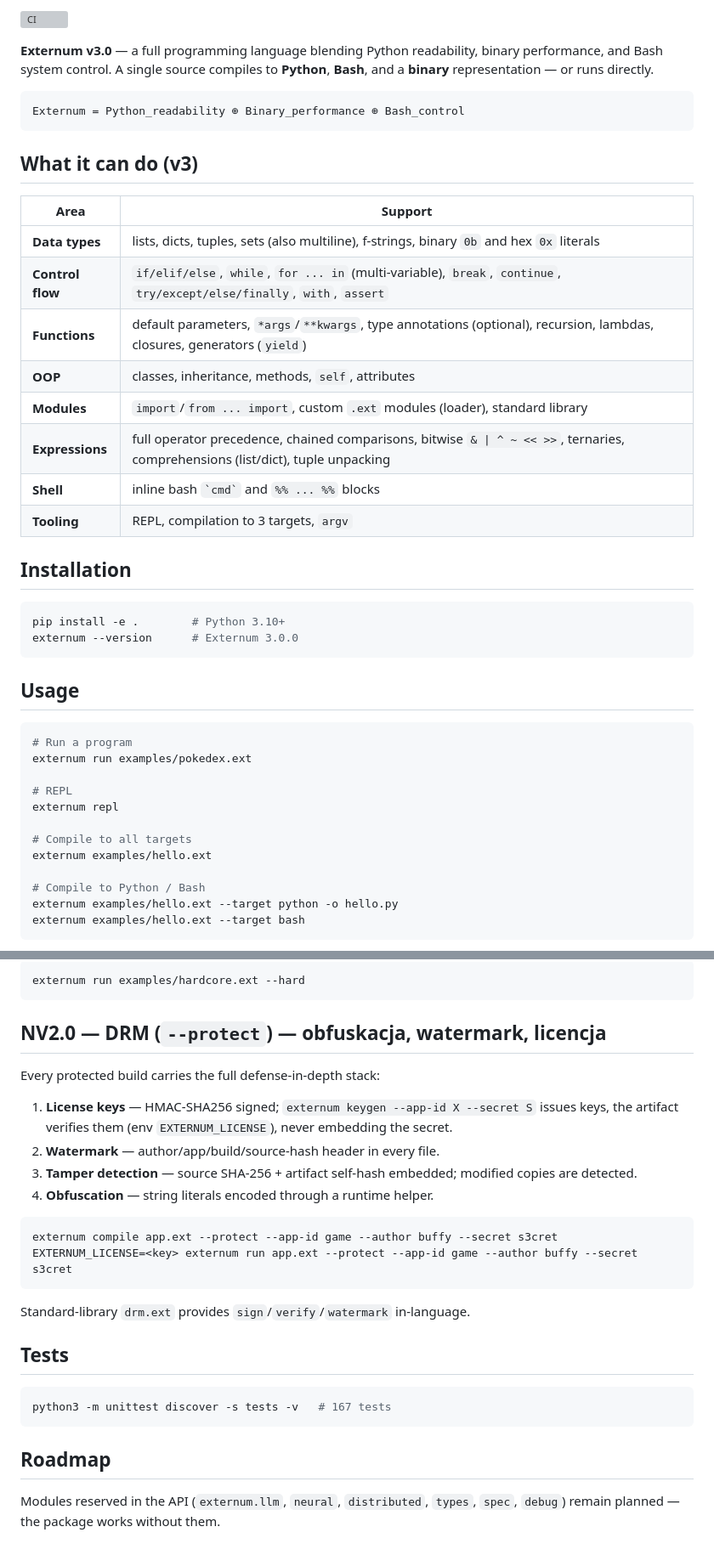
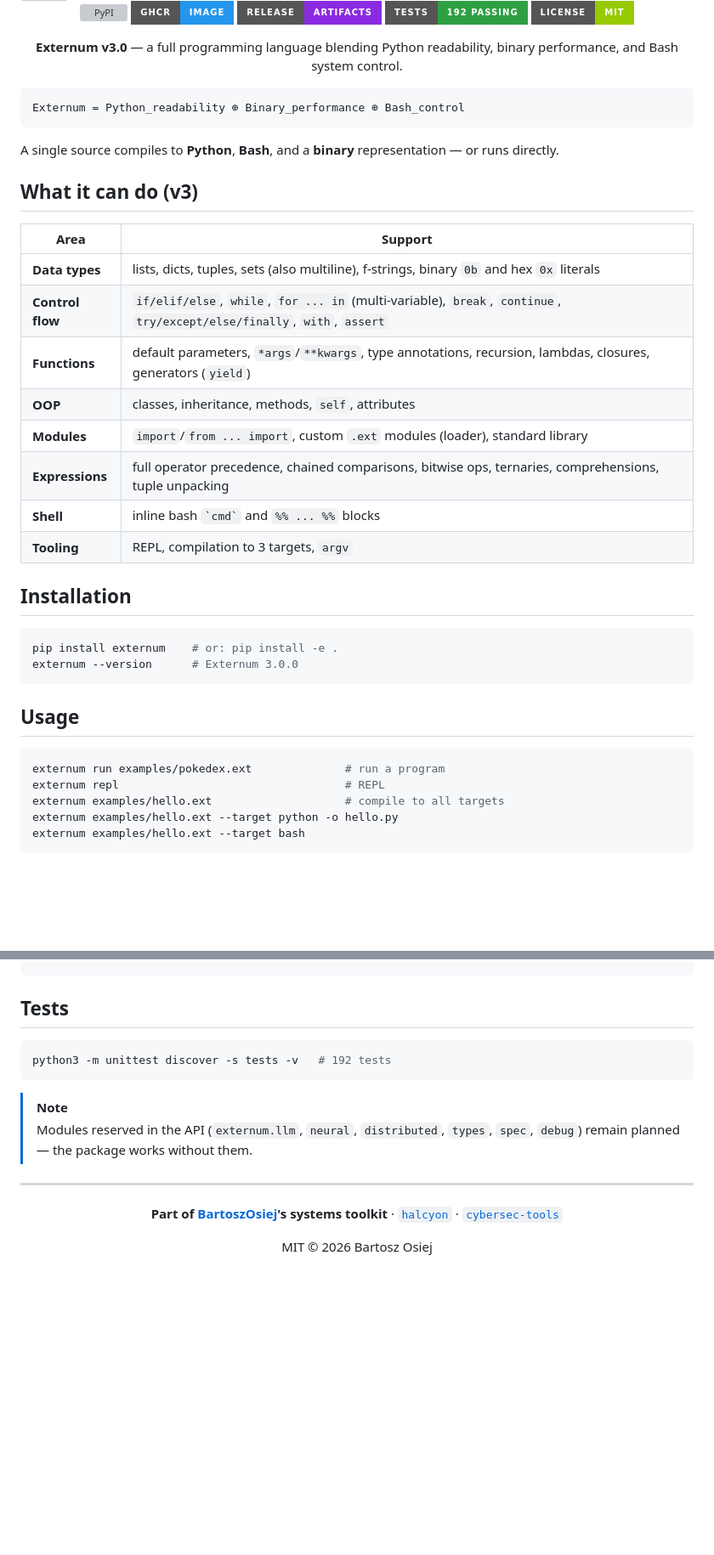
Before and after one commit to BartoszOsiej/externum, a Markdown page: README.md, 2 parts joined by grey strips. Shown at 85% size. GitHub-like rendering; folded sections open; badges without logos; blank space fills up the shorter version; grey boxes are pictures that could not be loaded.

````diff
--- a/README.md
+++ b/README.md
@@ -2,13 +2,23 @@
 
-[![CI](https://github.com/BartoszOsiej/externum/actions/workflows/ci.yml/badge.svg)](https://github.com/BartoszOsiej/externum/actions)
+<div align="center">
+
+[![PyPI](https://img.shields.io/pypi/v/externum?style=for-the-badge&logo=pypi)](https://pypi.org/project/externum/)
+[![GHCR](https://img.shields.io/badge/GHCR-image-2496ED?style=for-the-badge&logo=docker)](https://github.com/BartoszOsiej/externum/pkgs/container/externum)
+[![Release](https://img.shields.io/badge/release-artifacts-8A2BE2?style=for-the-badge&logo=github)](https://github.com/BartoszOsiej/externum/releases)
+[![Tests](https://img.shields.io/badge/tests-192%20passing-2ea043?style=for-the-badge&logo=githubactions)](https://github.com/BartoszOsiej/externum/actions)
+[![License](https://img.shields.io/badge/license-MIT-green?style=for-the-badge)](LICENSE)
 
 **Externum v3.0** — a full programming language blending Python readability,
-binary performance, and Bash system control. A single source compiles to
-**Python**, **Bash**, and a **binary** representation — or runs directly.
+binary performance, and Bash system control.
+
+</div>
 
 ```
 Externum = Python_readability ⊕ Binary_performance ⊕ Bash_control
 ```
+
+A single source compiles to **Python**, **Bash**, and a **binary**
+representation — or runs directly.
 
 ## What it can do (v3)
 
@@ -16,33 +26,26 @@ Externum = Python_readability ⊕ Binary_performance ⊕ Bash_control
 |---|---|
 | **Data types** | lists, dicts, tuples, sets (also multiline), f-strings, binary `0b` and hex `0x` literals |
 | **Control flow** | `if/elif/else`, `while`, `for ... in` (multi-variable), `break`, `continue`, `try/except/else/finally`, `with`, `assert` |
-| **Functions** | default parameters, `*args`/`**kwargs`, type annotations (optional), recursion, lambdas, closures, generators (`yield`) |
+| **Functions** | default parameters, `*args`/`**kwargs`, type annotations, recursion, lambdas, closures, generators (`yield`) |
 | **OOP** | classes, inheritance, methods, `self`, attributes |
 | **Modules** | `import`/`from ... import`, custom `.ext` modules (loader), standard library |
-| **Expressions** | full operator precedence, chained comparisons, bitwise `& \| ^ ~ << >>`, ternaries, comprehensions (list/dict), tuple unpacking |
+| **Expressions** | full operator precedence, chained comparisons, bitwise ops, ternaries, comprehensions, tuple unpacking |
 | **Shell** | inline bash `` `cmd` `` and `%% ... %%` blocks |
 | **Tooling** | REPL, compilation to 3 targets, `argv` |
 
 ## Installation
 
 ```bash
-pip install -e .        # Python 3.10+
+pip install externum    # or: pip install -e .
 externum --version      # Externum 3.0.0
 ```
 
 ## Usage
 
 ```bash
-# Run a program
-externum run examples/pokedex.ext
-
-# REPL
-externum repl
-
-# Compile to all targets
-externum examples/hello.ext
-
-# Compile to Python / Bash
+externum run examples/pokedex.ext              # run a program
+externum repl                                  # REPL
+externum examples/hello.ext                    # compile to all targets
 externum examples/hello.ext --target python -o hello.py
 externum examples/hello.ext --target bash
 ```
@@ -120,33 +143,21 @@ to enable the hardcore ruleset. Existing programs that violate it fail loudly:
-```bash
-externum run examples/hardcore.ext --hard
-```
-
-## NV2.0 — DRM (`--protect`) — obfuskacja, watermark, licencja
-
-Every protected build carries the full defense-in-depth stack:
-
-1. **License keys** — HMAC-SHA256 signed; `externum keygen --app-id X
-   --secret S` issues keys, the artifact verifies them (env
-   `EXTERNUM_LICENSE`), never embedding the secret.
-2. **Watermark** — author/app/build/source-hash header in every file.
-3. **Tamper detection** — source SHA-256 + artifact self-hash embedded;
-   modified copies are detected.
-4. **Obfuscation** — string literals encoded through a runtime helper.
-
-```bash
-externum compile app.ext --protect --app-id game --author buffy --secret s3cret
-EXTERNUM_LICENSE=<key> externum run app.ext --protect --app-id game --author buffy --secret s3cret
-```
-
-Standard-library `drm.ext` provides `sign`/`verify`/`watermark` in-language.
+</details>
 
 ## Tests
 
 ```bash
-python3 -m unittest discover -s tests -v   # 167 tests
+python3 -m unittest discover -s tests -v   # 192 tests
 ```
 
-## Roadmap
+> [!NOTE]
+> Modules reserved in the API (`externum.llm`, `neural`, `distributed`,
+> `types`, `spec`, `debug`) remain planned — the package works without them.
 
-Modules reserved in the API (`externum.llm`, `neural`, `distributed`,
-`types`, `spec`, `debug`) remain planned — the package works without them.
+---
+
+<div align="center">
+
+**Part of [BartoszOsiej](https://github.com/BartoszOsiej)'s systems toolkit** · [`halcyon`](https://github.com/BartoszOsiej/halcyon-process-monitor) · [`cybersec-tools`](https://github.com/BartoszOsiej/cybersec-tools)
+
+MIT © 2026 Bartosz Osiej
+
+</div>
````
Also changed, not shown: other parts of README.md (+51 -31 lines).
